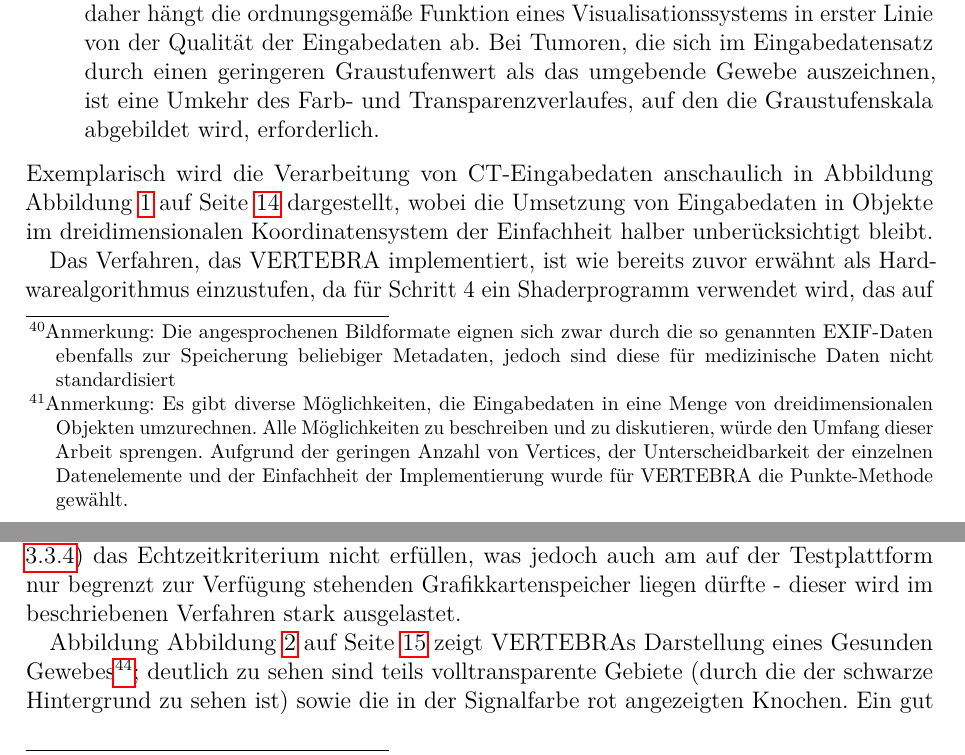
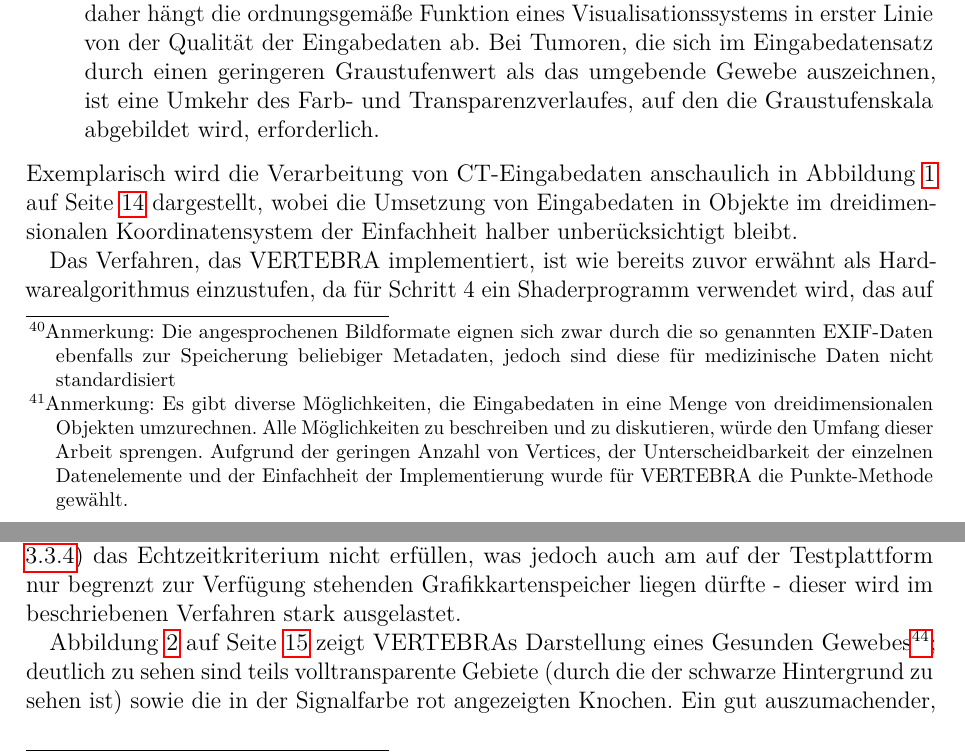
Before and after one commit to ulikoehler/Facharbeit, a LaTeX document (latex/visualization.tex): two parts of pages 12 and 13 of 25, joined at a grey line, cut so that both start at the same text. Compiled offline with pdfLaTeX.

Commit message:
Fixed typos

```diff
--- a/latex/visualization.tex
+++ b/latex/visualization.tex
@@ -212,7 +212,7 @@ UM einen Klassifikationsalgorithmus und die Verarbeitung von Eingabedaten in ein
  \item Übergabe der Daten an das Grafik-API OpenGL, wobei jeder Bildpunkt durch einen Punkt mit einer bestimmten Farbe repräsentiert wird\footnote{Anmerkung: Es gibt diverse Möglichkeiten, die Eingabedaten in eine Menge von dreidimensionalen Objekten umzurechnen. Alle Möglichkeiten zu beschreiben und zu diskutieren, würde den Umfang dieser Arbeit sprengen. Aufgrund der geringen Anzahl von Vertices, der Unterscheidbarkeit der einzelnen Datenelemente und der Einfachheit der Implementierung wurde für VERTEBRA die Punkte-Methode gewählt.}
  \item Klassifizierung von Tumoren durch einen GLSL-Vertexshader (siehe auch Kapitel \vref{sssec:gpucalculation}). Hierbei wird der Graustufenverlauf der Vertices auf einen Farb- und Transparenzverlauf abgebildet. Ausgehend von der Beobachtung, dass Tumoren auf den Eingabedaten einen höheren Graustufenwert (zum Beispiel Wert auf der Hounsfield-Skala) haben als das umgebende Gewebe, werden Vertices umso transparenter und umso türkiser eingefärbt, je geringer ihr Graustufenwert ist. Je höher dagegen ihr Graustufenwert ist, desto weniger transparent und desto röter ist die Farbe, die ihnen zugeordnet wird. Durch dieses Verfahren geben Gewebestrukturen mit einem niedrigen Graustufenwert (zum Beispiel weniger dichte Strukturen in CT-Scans) den Blick auf hinter ihnen liegende Strukturen mit einem hohen Graustufenwert frei, die in der Signalfarbe rot gerendert werden und nicht oder nur wenig transparent sind. Nicht alle Tumoren haben bei Scans mit unterschiedlichen bildgebenden Verfahren einen höheren Graustufenwert als das umgebende Gewebe. Verfahren, die einem Tumor denselben Wert zuordnen wie dem umgebenden Gewebe machen eine Unterscheidung für das Visualisationssystem prinzipbedingt unmöglich -- daher hängt die ordnungsgemäße Funktion eines Visualisationssystems in erster Linie von der Qualität der Eingabedaten ab. Bei Tumoren, die sich im Eingabedatensatz durch einen geringeren Graustufenwert als das umgebende Gewebe auszeichnen, ist eine Umkehr des Farb- und Transparenzverlaufes, auf den die Graustufenskala abgebildet wird, erforderlich.
 \end{enumerate}
-Exemplarisch wird die Verarbeitung von CT-Eingabedaten anschaulich in Abbildung \fref{fig:gradientmapping-graphic} dargestellt, wobei die Umsetzung von Eingabedaten in Objekte im dreidimensionalen Koordinatensystem der Einfachheit halber unberücksichtigt bleibt.
+Exemplarisch wird die Verarbeitung von CT-Eingabedaten anschaulich in \fref{fig:gradientmapping-graphic} dargestellt, wobei die Umsetzung von Eingabedaten in Objekte im dreidimensionalen Koordinatensystem der Einfachheit halber unberücksichtigt bleibt.
 
 Das Verfahren, das VERTEBRA implementiert, ist wie bereits zuvor erwähnt als Hardwarealgorithmus einzustufen, da für Schritt 4 ein Shaderprogramm verwendet wird, das auf der GPU ausgeführt wird -- zudem findet der gesamte Renderingprozess auf der GPU statt. Dadurch kann VERTEBRA die Geschwindigkeitsvorteile, die durch die Verwendung der GPU entstehen, ausnutzen -- allerdings gelten auch hier die in \vref{ssec:swhwcomparison} dargestellten Nachteile von Hardwarealgorithmen. Abgesehen von der intermediären, performanten Datenstruktur zur Speicherung der Bilddaten\footnote{In dieser Struktur wird jedes einzelne 2D-Eingabebild zusammenhängend im Arbeitsspeicher als Array von Gleitkommazahlen mit doppelter Präzision gespeichert} wurden keine weiteren Optimierungen implementiert -- zum einen, um die Implementierung einfach und wartbar zu halten, zum anderen, da die meisten Optimierungen die Resultate bestimmter Berechnungen zwischenspeichern und so diese Schritte selbst bei einer Navigation im 3D-Koordinatensystem nicht mehr erneut durchführen müssen, daher aber von konstanten Eingabedaten abhängig sind, was speziell bei intraoperativen Systemen nicht der Fall ist (zum Beispiel wenn eine intraoperative Verifikation der Resektion vorgenommen wird) und einen Teil der in \vref{ssec:requirements} dargestellten Anforderungen darstellt. Ein Beispiel für solche Optimierungen wäre, die Klassifizierung bereits vor der Übergabe der Daten an OpenGL durchzuführen und die bereits klassifizierten Daten im Speicher vorzuhalten\footnote{Auch eine Speicherung auf der Grafikkarte ist möglich -- Dies könnte in OpenGL beispielsweise durch ein Vertex Buffer Object implementiert werden}. Daher geben die im Folgenden angegebenen Geschwindigkeitsmesswerte lediglich einen Überblick über die zu erwartenden Bildraten bei sich andauernd ändernden Eingabedaten.
 
@@ -237,7 +237,7 @@ VERTEBRA erreicht durch seine Implementierung des zuvor dargestellten Verfahrens
 
 VERTEBRA kann bei Datensätzen in der Größenordnung des VolumePro-Boards (siehe \ref{sssec:specialhardwarecalculation}) das Echtzeitkriterium nicht erfüllen, was jedoch auch am auf der Testplattform nur begrenzt zur Verfügung stehenden Grafikkartenspeicher liegen dürfte - dieser wird im beschriebenen Verfahren stark ausgelastet.
 
-Abbildung \fref{fig:vertebra-screenshot} zeigt VERTEBRAs Darstellung eines Gesunden Gewebes\footnote{Quelle der DICOM-Daten: Visible Human Project; Männlicher Pelvis -- 1mm CT-Schnittbilder; \textsc{vhm.501.dcm} bis \textsc{vhm.515.scm}; Verwendet wurde ein Weichteil-Hounsfield-Fenster mit einer Breite von 350 HU bei einem Zentrum bei 50 HU}; deutlich zu sehen sind teils volltransparente Gebiete (durch die der schwarze Hintergrund zu sehen ist) sowie die in der Signalfarbe rot angezeigten Knochen. Ein gut auszumachender, weil stark absorbierender Tumor, würde ebenfalls rot angezeigt werden.
+\fref{fig:vertebra-screenshot} zeigt VERTEBRAs Darstellung eines Gesunden Gewebes\footnote{Quelle der DICOM-Daten: Visible Human Project; Männlicher Pelvis -- 1mm CT-Schnittbilder; \textsc{vhm.501.dcm} bis \textsc{vhm.515.scm}; Verwendet wurde ein Weichteil-Hounsfield-Fenster mit einer Breite von 350 HU bei einem Zentrum bei 50 HU}; deutlich zu sehen sind teils volltransparente Gebiete (durch die der schwarze Hintergrund zu sehen ist) sowie die in der Signalfarbe rot angezeigten Knochen. Ein gut auszumachender, weil stark absorbierender Tumor, würde ebenfalls rot angezeigt werden.
 \enlargethispage{2\baselineskip}
 
 \section{Augmented Reality -- Zukunft von Visualisationssystemen?}\label{sec:augmentedreality}
```
Also changed, not shown: latex/visualization.tex (2 more changed lines).
